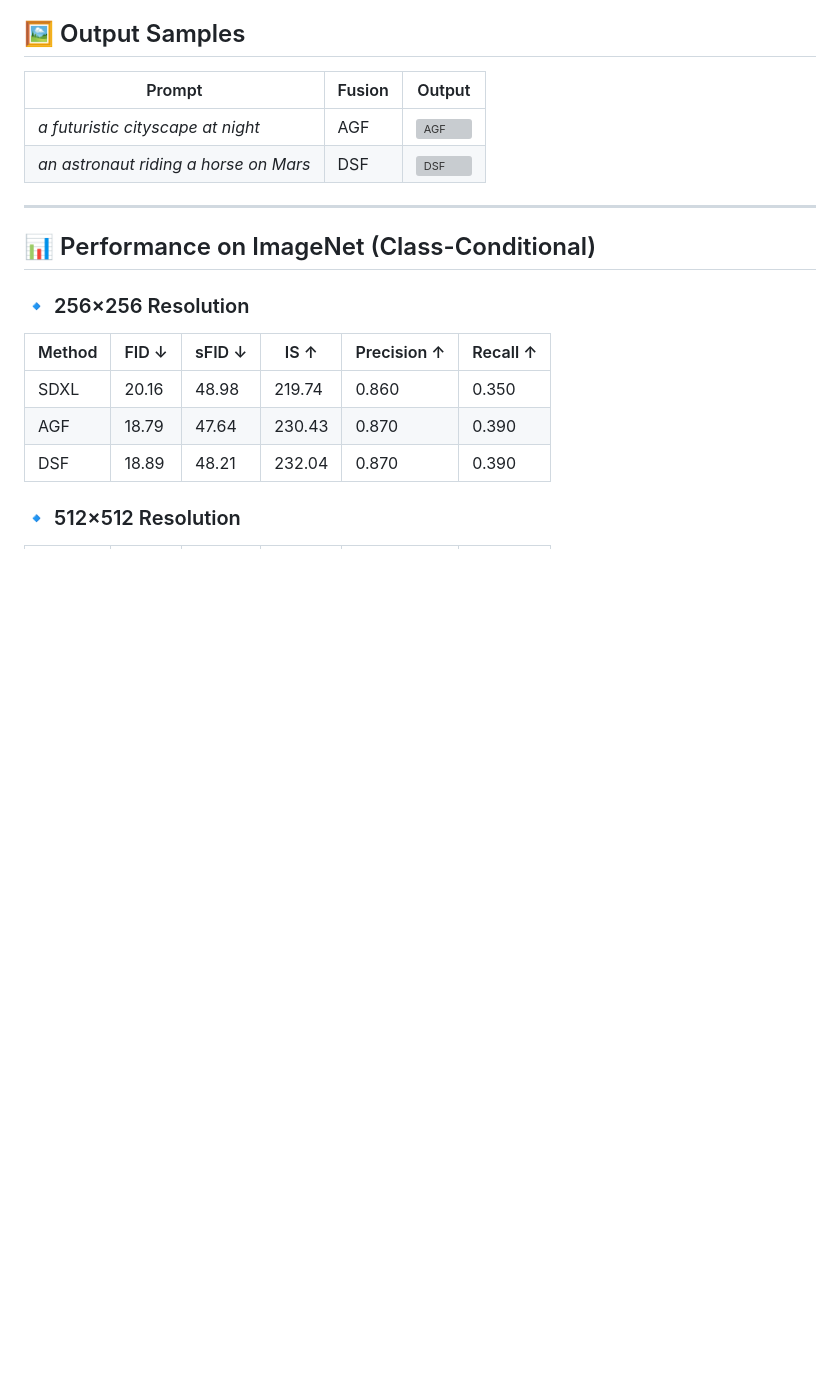
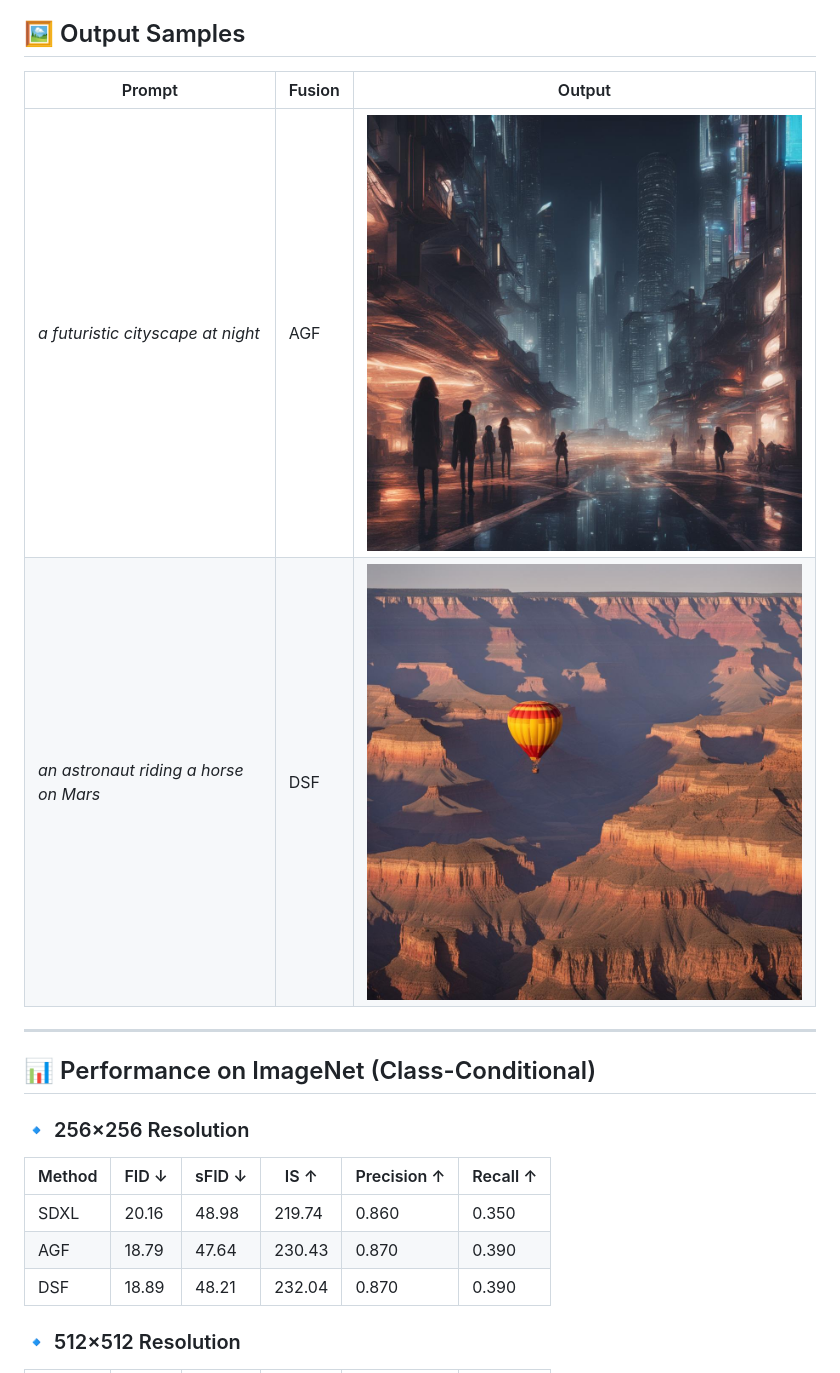
Before and after one commit to Rossi-Laboratory/MVA2025, a Markdown page: README.md, the part around the change. Rendered like a GitHub page; blank space fills up the shorter version; grey boxes are pictures that could not be loaded.

```diff
--- a/README.md
+++ b/README.md
@@ -85,8 +85,8 @@ fusion_type = "DSF"  # or "AGF"
 
 | Prompt                                 | Fusion | Output                            |
 |----------------------------------------|--------|-----------------------------------|
-| *a futuristic cityscape at night*      | AGF    | ![AGF](assets/example1_agf.jpg)   |
-| *an astronaut riding a horse on Mars*  | DSF    | ![DSF](assets/example2_dsf.jpg)   |
+| *a futuristic cityscape at night*      | AGF    | ![AGF](image/example1.jpg)   |
+| *an astronaut riding a horse on Mars*  | DSF    | ![DSF](image/example2.jpg)   |
 
 ---
 
```
